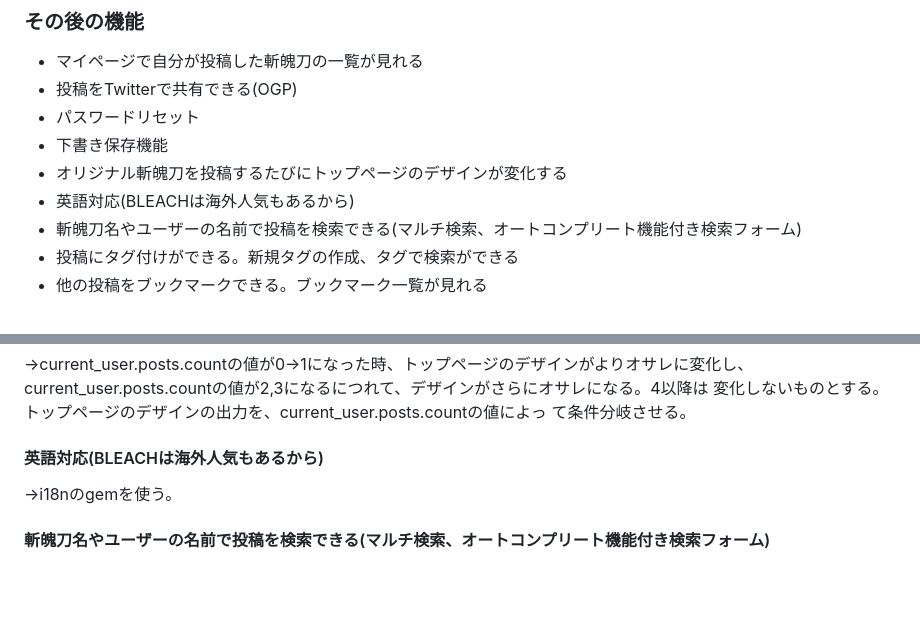
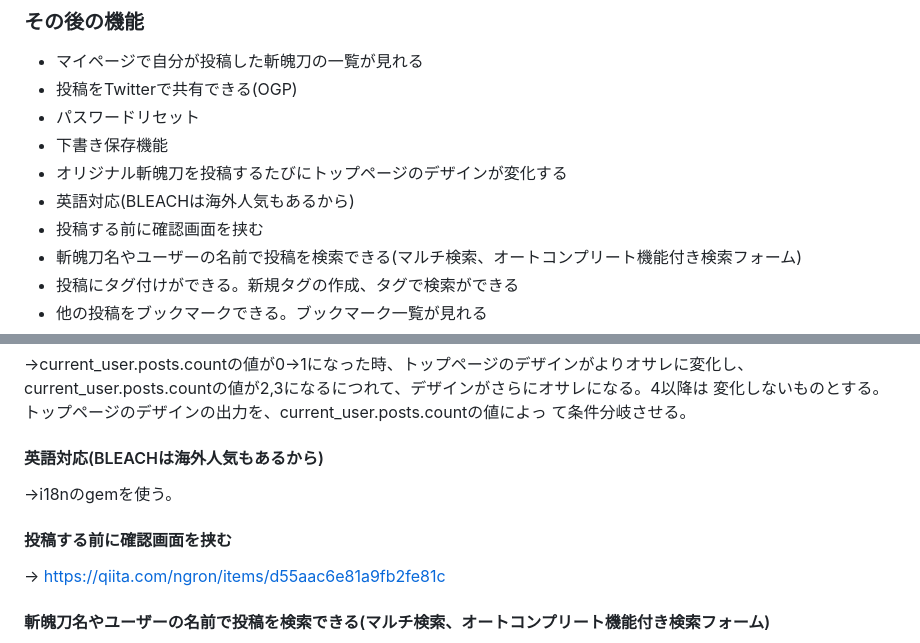
Before and after one commit to miyagiyoshihito12345/original_zanpakuto, a Markdown page: README.md, 2 parts joined by grey strips. Drawn GitHub-style; blank space fills up the shorter version.

Commit message:
Fix:確認画面の追加

```diff
--- a/README.md
+++ b/README.md
@@ -47,6 +47,7 @@ BLEACHが好きな人を対象とした、自分の考えたオリジナル斬
 * 下書き保存機能
 * オリジナル斬魄刀を投稿するたびにトップページのデザインが変化する
 * 英語対応(BLEACHは海外人気もあるから)
+* 投稿する前に確認画面を挟む
 * 斬魄刀名やユーザーの名前で投稿を検索できる(マルチ検索、オートコンプリート機能付き検索フォーム)
 * 投稿にタグ付けができる。新規タグの作成、タグで検索ができる
 * 他の投稿をブックマークできる。ブックマーク一覧が見れる
@@ -68,6 +69,8 @@ current_user.posts.countの値が2,3になるにつれて、デザインがさ
 て条件分岐させる。
 #### 英語対応(BLEACHは海外人気もあるから)
 →i18nのgemを使う。
+#### 投稿する前に確認画面を挟む
+→ https://qiita.com/ngron/items/d55aac6e81a9fb2fe81c
 #### 斬魄刀名やユーザーの名前で投稿を検索できる(マルチ検索、オートコンプリート機能付き検索フォーム)
 → https://techblog.kyamanak.com/entry/2018/06/03/170603
 https://woshidan.hatenadiary.jp/entry/2021/04/05/205301
```
